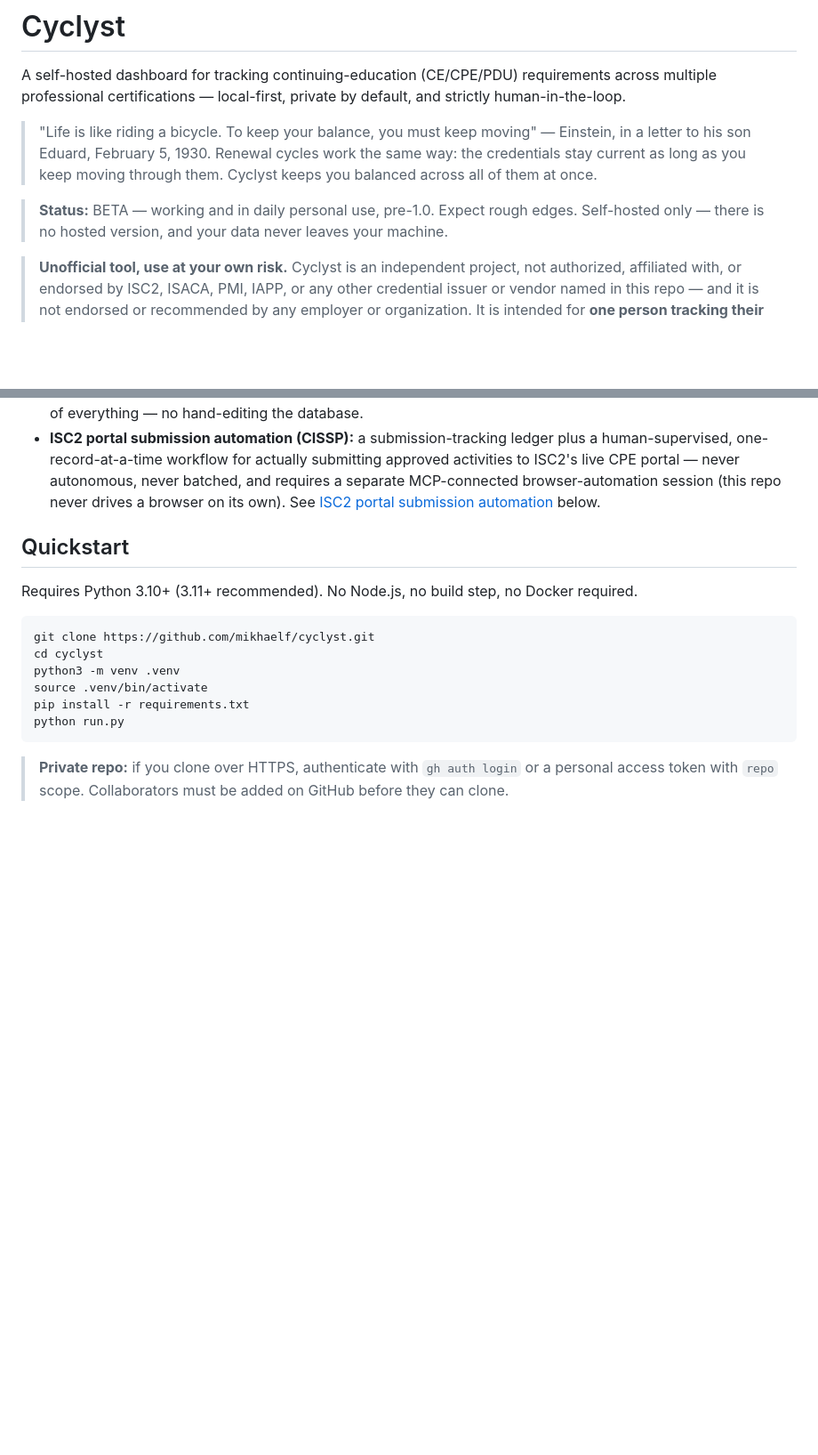
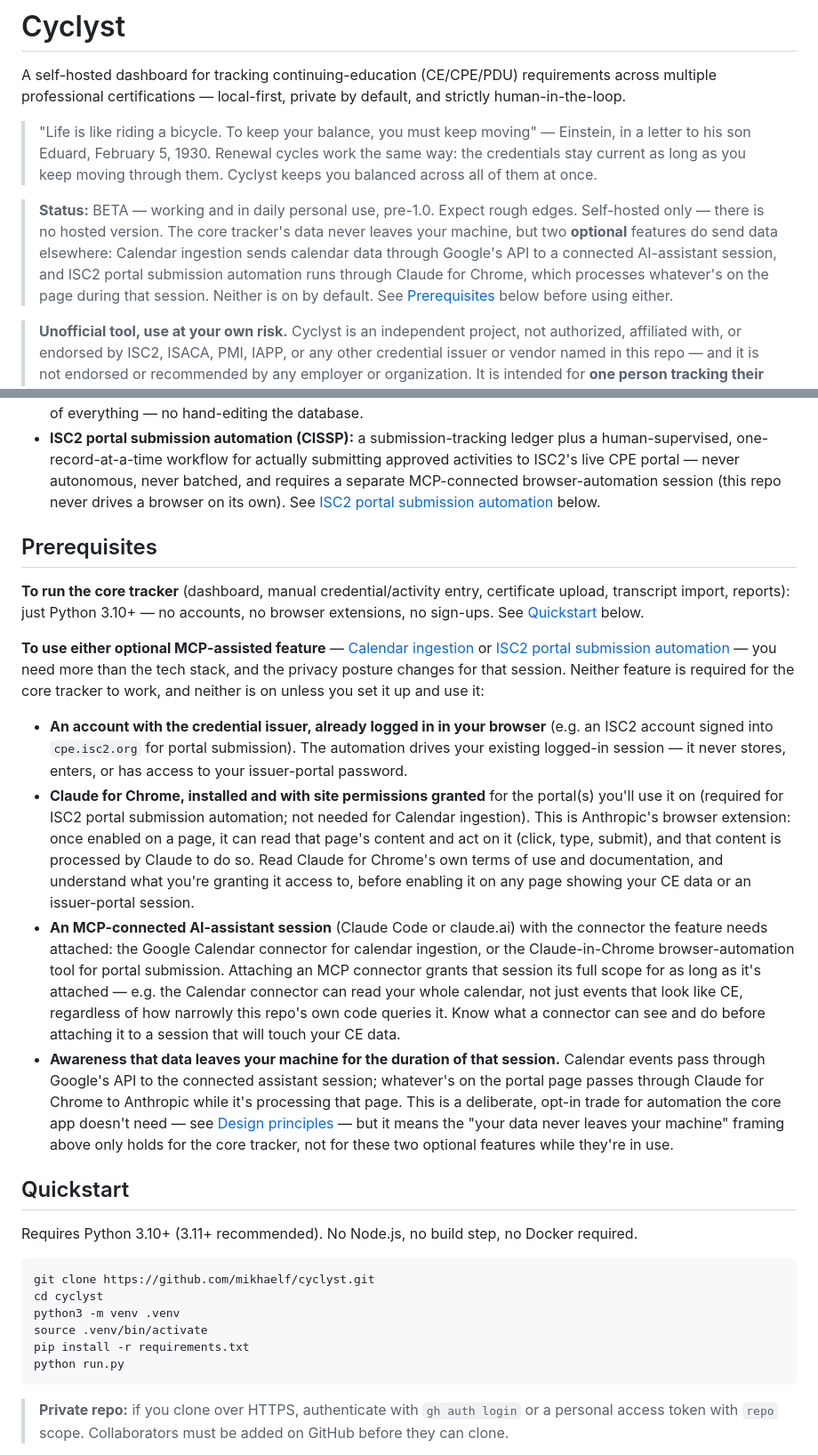
Before and after one commit to mikhaelf/cyclyst, a Markdown page: README.md, 2 parts joined by grey strips. Shown at 89% size. GitHub-like rendering; blank space fills up the shorter version.

```diff
--- a/README.md
+++ b/README.md
@@ -10,7 +10,12 @@ human-in-the-loop.
 > balanced across all of them at once.
 
 > **Status:** BETA — working and in daily personal use, pre-1.0. Expect rough edges. Self-hosted
-> only — there is no hosted version, and your data never leaves your machine.
+> only — there is no hosted version. The core tracker's data never leaves your machine, but
+> two **optional** features do send data elsewhere: Calendar ingestion sends calendar data
+> through Google's API to a connected AI-assistant session, and ISC2 portal submission
+> automation runs through Claude for Chrome, which processes whatever's on the page during
+> that session. Neither is on by default. See [Prerequisites](#prerequisites) below before
+> using either.
 
 > **Unofficial tool, use at your own risk.** Cyclyst is an independent project, not
 > authorized, affiliated with, or endorsed by ISC2, ISACA, PMI, IAPP, or any other credential
@@ -107,6 +112,44 @@ per-credential progress, pace status, and audit-ready reports.
   MCP-connected browser-automation session (this repo never drives a browser on its own). See
   [ISC2 portal submission automation](#isc2-portal-submission-automation-cissp-optional-mcp-assisted)
   below.
+
+## Prerequisites
+
+**To run the core tracker** (dashboard, manual credential/activity entry, certificate
+upload, transcript import, reports): just Python 3.10+ — no accounts, no browser extensions,
+no sign-ups. See [Quickstart](#quickstart) below.
+
+**To use either optional MCP-assisted feature** — [Calendar
+ingestion](#calendar-ingestion-optional-mcp-assisted) or [ISC2 portal submission
+automation](#isc2-portal-submission-automation-cissp-optional-mcp-assisted) — you need more
+than the tech stack, and the privacy posture changes for that session. Neither feature is
+required for the core tracker to work, and neither is on unless you set it up and use it:
+
+- **An account with the credential issuer, already logged in in your browser** (e.g. an ISC2
+  account signed into `cpe.isc2.org` for portal submission). The automation drives your
+  existing logged-in session — it never stores, enters, or has access to your issuer-portal
+  password.
+- **Claude for Chrome, installed and with site permissions granted** for the portal(s) you'll
+  use it on (required for ISC2 portal submission automation; not needed for Calendar
+  ingestion). This is Anthropic's browser extension: once enabled on a page, it can read that
+  page's content and act on it (click, type, submit), and that content is processed by
+  Claude to do so. Read Claude for Chrome's own terms of use and documentation, and
+  understand what you're granting it access to, before enabling it on any page showing your
+  CE data or an issuer-portal session.
+- **An MCP-connected AI-assistant session** (Claude Code or claude.ai) with the connector the
+  feature needs attached: the Google Calendar connector for calendar ingestion, or the
+  Claude-in-Chrome browser-automation tool for portal submission. Attaching an MCP connector
+  grants that session its full scope for as long as it's attached — e.g. the Calendar
+  connector can read your whole calendar, not just events that look like CE, regardless of
+  how narrowly this repo's own code queries it. Know what a connector can see and do before
+  attaching it to a session that will touch your CE data.
+- **Awareness that data leaves your machine for the duration of that session.** Calendar
+  events pass through Google's API to the connected assistant session; whatever's on the
+  portal page passes through Claude for Chrome to Anthropic while it's processing that page.
+  This is a deliberate, opt-in trade for automation the core app doesn't need — see [Design
+  principles](#design-principles) — but it means the "your data never leaves your machine"
+  framing above only holds for the core tracker, not for these two optional features while
+  they're in use.
 
 ## Quickstart
 
```
Also changed, not shown: DISCLAIMER.md (+36 -3 lines).
